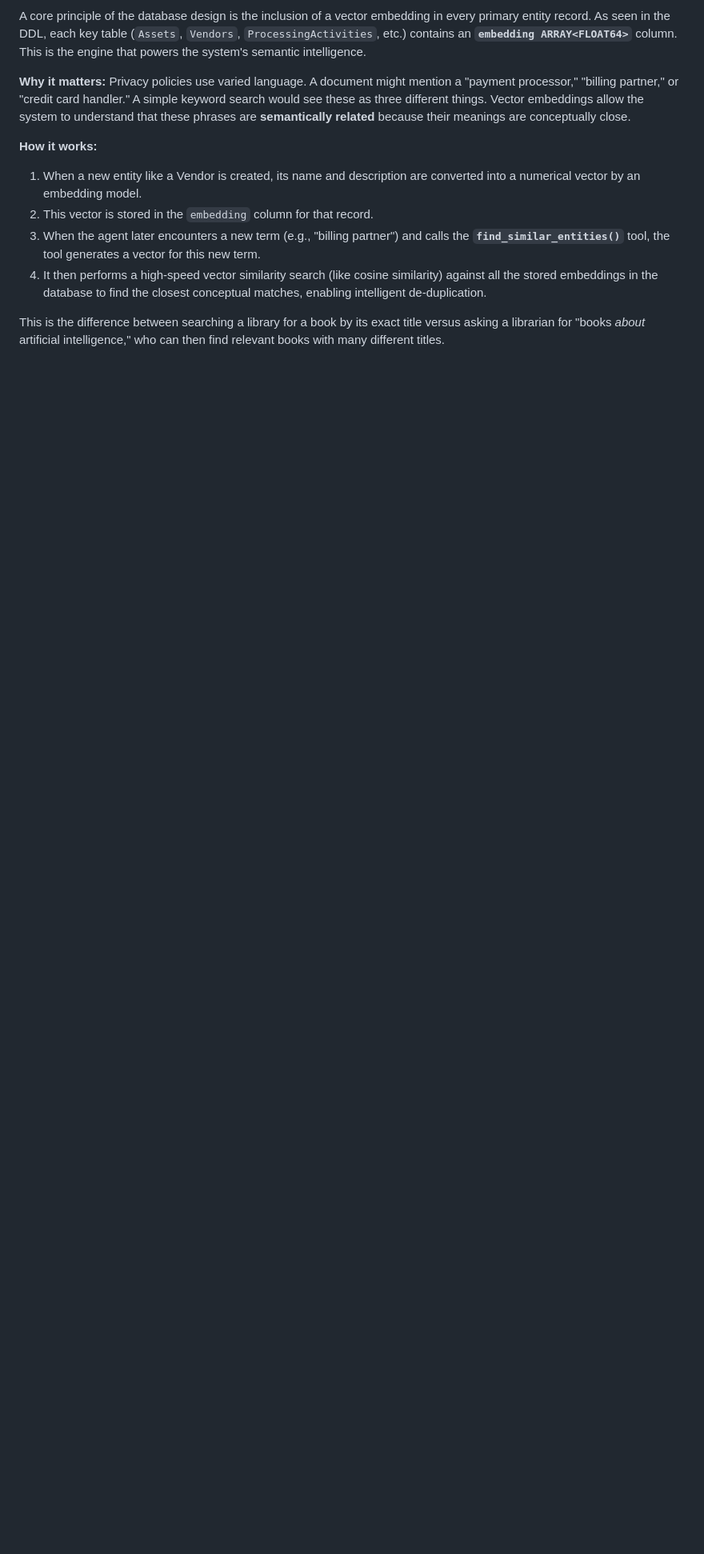
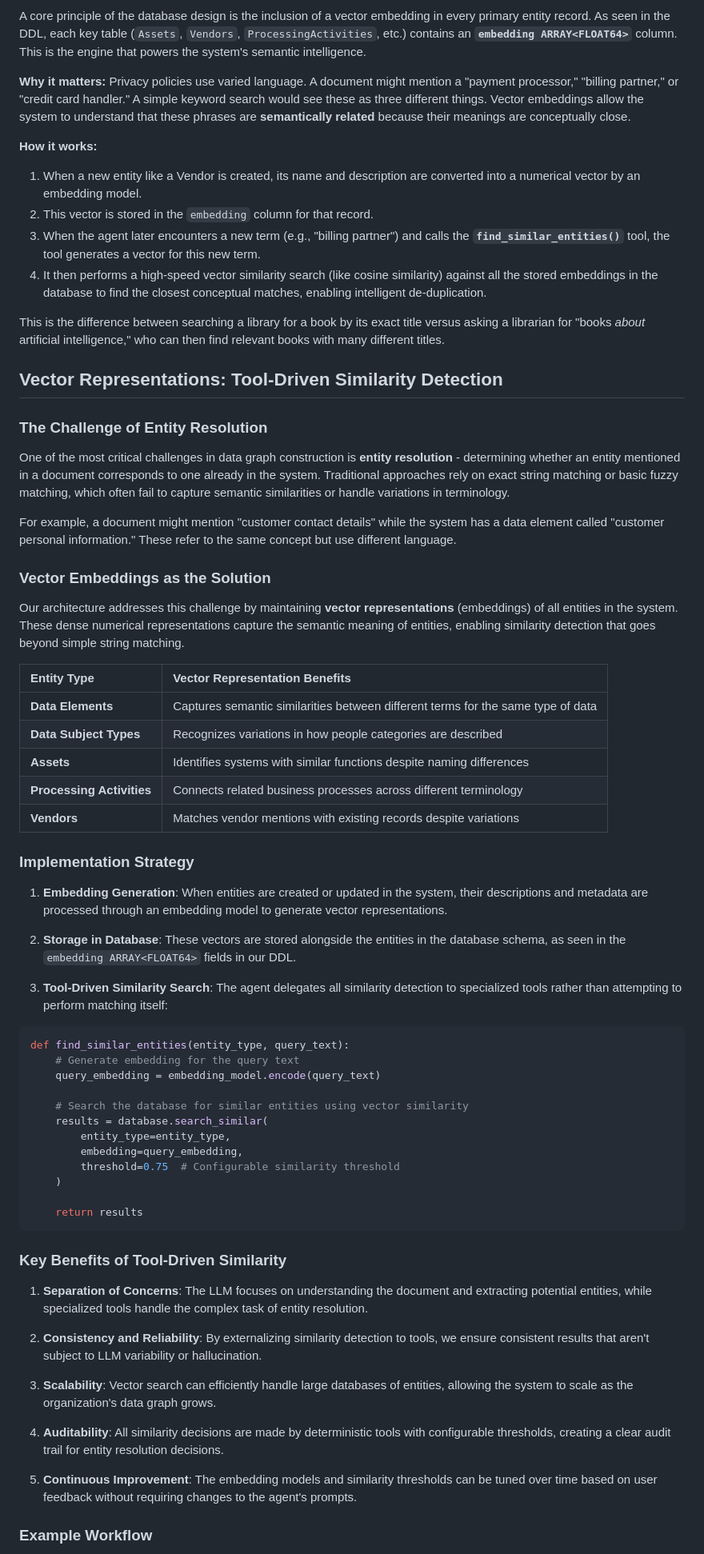
Before and after one commit to cvsubs74/data-graph, a Markdown page: data_graph_architecture_blueprint.md, the part around one of its changes. Shown at 80% size. Drawn GitHub-style; blank space fills up the shorter version.

Commit message:
Updated the architecture blueprint

````diff
--- a/data_graph_architecture_blueprint.md
+++ b/data_graph_architecture_blueprint.md
@@ -102,3 +106,60 @@ A core principle of the database design is the inclusion of a vector embedding i
 
 This is the difference between searching a library for a book by its exact title versus asking a librarian for "books *about* artificial intelligence," who can then find relevant books with many different titles.
 
+## Vector Representations: Tool-Driven Similarity Detection
+
+### The Challenge of Entity Resolution
+
+One of the most critical challenges in data graph construction is **entity resolution** - determining whether an entity mentioned in a document corresponds to one already in the system. Traditional approaches rely on exact string matching or basic fuzzy matching, which often fail to capture semantic similarities or handle variations in terminology.
+
+For example, a document might mention "customer contact details" while the system has a data element called "customer personal information." These refer to the same concept but use different language.
+
+### Vector Embeddings as the Solution
+
+Our architecture addresses this challenge by maintaining **vector representations** (embeddings) of all entities in the system. These dense numerical representations capture the semantic meaning of entities, enabling similarity detection that goes beyond simple string matching.
+
+| Entity Type | Vector Representation Benefits |
+| :--- | :--- |
+| **Data Elements** | Captures semantic similarities between different terms for the same type of data |
+| **Data Subject Types** | Recognizes variations in how people categories are described |
+| **Assets** | Identifies systems with similar functions despite naming differences |
+| **Processing Activities** | Connects related business processes across different terminology |
+| **Vendors** | Matches vendor mentions with existing records despite variations |
+
+### Implementation Strategy
+
+1. **Embedding Generation**: When entities are created or updated in the system, their descriptions and metadata are processed through an embedding model to generate vector representations.
+
+2. **Storage in Database**: These vectors are stored alongside the entities in the database schema, as seen in the `embedding ARRAY<FLOAT64>` fields in our DDL.
+
+3. **Tool-Driven Similarity Search**: The agent delegates all similarity detection to specialized tools rather than attempting to perform matching itself:
+
+```python
+def find_similar_entities(entity_type, query_text):
+    # Generate embedding for the query text
+    query_embedding = embedding_model.encode(query_text)
+
+    # Search the database for similar entities using vector similarity
+    results = database.search_similar(
+        entity_type=entity_type,
+        embedding=query_embedding,
+        threshold=0.75  # Configurable similarity threshold
+    )
+
+    return results
+```
+
+### Key Benefits of Tool-Driven Similarity
+
+1. **Separation of Concerns**: The LLM focuses on understanding the document and extracting potential entities, while specialized tools handle the complex task of entity resolution.
+
+2. **Consistency and Reliability**: By externalizing similarity detection to tools, we ensure consistent results that aren't subject to LLM variability or hallucination.
+
+3. **Scalability**: Vector search can efficiently handle large databases of entities, allowing the system to scale as the organization's data graph grows.
+
+4. **Auditability**: All similarity decisions are made by deterministic tools with configurable thresholds, creating a clear audit trail for entity resolution decisions.
+
+5. **Continuous Improvement**: The embedding models and similarity thresholds can be tuned over time based on user feedback without requiring changes to the agent's prompts.
+
+### Example Workflow
+
````
Also changed, not shown: other parts of data_graph_architecture_blueprint.md (+42 -30 lines).
